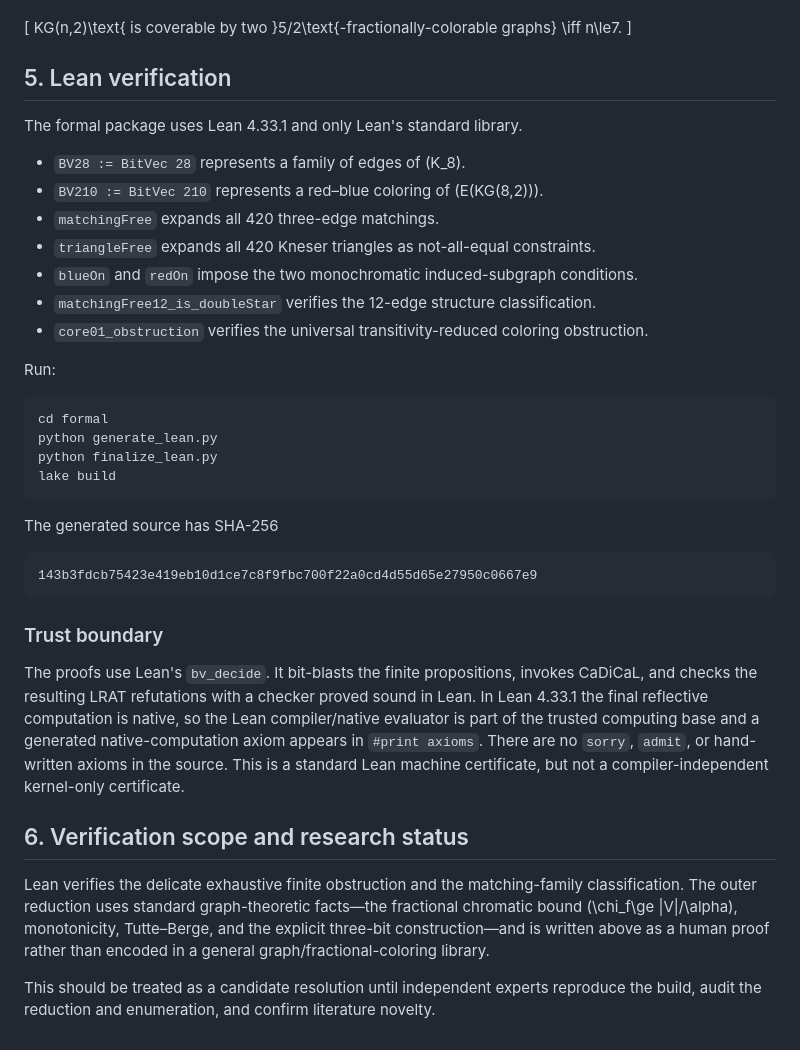
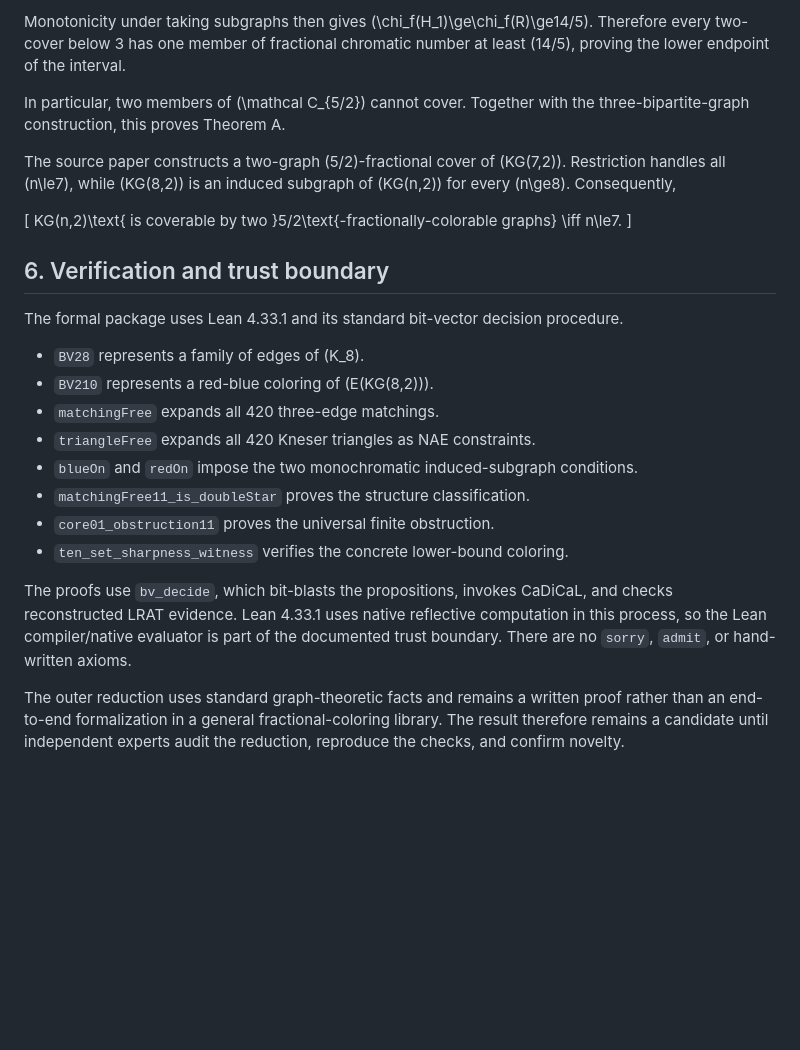
Before and after one commit to jiaxi1102/open-science-problems, a Markdown page: problems/math-0002-kneser-fractional-cover/proof.md, the part around one of its changes. GitHub-like rendering; blank space fills up the shorter version.

Commit message:
Strengthen the Kneser proof to the sharp 11-set obstruction

````diff
--- a/problems/math-0002-kneser-fractional-cover/proof.md
+++ b/problems/math-0002-kneser-fractional-cover/proof.md
@@ -130,42 +229,41 @@ The cited paper constructs a two-graph \(5/2\)-fractional cover of \(KG(7,2)\).
+Monotonicity under taking subgraphs then gives
+\(\chi_f(H_1)\ge\chi_f(R)\ge14/5\). Therefore every two-cover below 3 has one
+member of fractional chromatic number at least \(14/5\), proving the lower
+endpoint of the interval.
+
+In particular, two members of \(\mathcal C_{5/2}\) cannot cover. Together with
+the three-bipartite-graph construction, this proves Theorem A.
+
+The source paper constructs a two-graph \(5/2\)-fractional cover of
+\(KG(7,2)\). Restriction handles all \(n\le7\), while \(KG(8,2)\) is an induced
+subgraph of \(KG(n,2)\) for every \(n\ge8\). Consequently,
 
 \[
 KG(n,2)\text{ is coverable by two }5/2\text{-fractionally-colorable graphs}
 \iff n\le7.
 \]
 
-## 5. Lean verification
+## 6. Verification and trust boundary
 
-The formal package uses Lean 4.33.1 and only Lean's standard library.
+The formal package uses Lean 4.33.1 and its standard bit-vector decision
+procedure.
 
-- `BV28 := BitVec 28` represents a family of edges of \(K_8\).
-- `BV210 := BitVec 210` represents a red–blue coloring of \(E(KG(8,2))\).
+- `BV28` represents a family of edges of \(K_8\).
+- `BV210` represents a red-blue coloring of \(E(KG(8,2))\).
 - `matchingFree` expands all 420 three-edge matchings.
-- `triangleFree` expands all 420 Kneser triangles as not-all-equal constraints.
+- `triangleFree` expands all 420 Kneser triangles as NAE constraints.
 - `blueOn` and `redOn` impose the two monochromatic induced-subgraph conditions.
-- `matchingFree12_is_doubleStar` verifies the 12-edge structure classification.
-- `core01_obstruction` verifies the universal transitivity-reduced coloring obstruction.
+- `matchingFree11_is_doubleStar` proves the structure classification.
+- `core01_obstruction11` proves the universal finite obstruction.
+- `ten_set_sharpness_witness` verifies the concrete lower-bound coloring.
 
-Run:
+The proofs use `bv_decide`, which bit-blasts the propositions, invokes CaDiCaL,
+and checks reconstructed LRAT evidence. Lean 4.33.1 uses native reflective
+computation in this process, so the Lean compiler/native evaluator is part of
+the documented trust boundary. There are no `sorry`, `admit`, or hand-written
+axioms.
 
-```bash
-cd formal
-python generate_lean.py
-python finalize_lean.py
-lake build
-```
-
-The generated source has SHA-256
-
-```text
-143b3fdcb75423e419eb10d1ce7c8f9fbc700f22a0cd4d55d65e27950c0667e9
-```
-
-### Trust boundary
-
-The proofs use Lean's `bv_decide`. It bit-blasts the finite propositions, invokes CaDiCaL, and checks the resulting LRAT refutations with a checker proved sound in Lean. In Lean 4.33.1 the final reflective computation is native, so the Lean compiler/native evaluator is part of the trusted computing base and a generated native-computation axiom appears in `#print axioms`. There are no `sorry`, `admit`, or hand-written axioms in the source. This is a standard Lean machine certificate, but not a compiler-independent kernel-only certificate.
-
-## 6. Verification scope and research status
-
-Lean verifies the delicate exhaustive finite obstruction and the matching-family classification. The outer reduction uses standard graph-theoretic facts—the fractional chromatic bound \(\chi_f\ge |V|/\alpha\), monotonicity, Tutte–Berge, and the explicit three-bit construction—and is written above as a human proof rather than encoded in a general graph/fractional-coloring library.
-
-This should be treated as a candidate resolution until independent experts reproduce the build, audit the reduction and enumeration, and confirm literature novelty.
+The outer reduction uses standard graph-theoretic facts and remains a written
+proof rather than an end-to-end formalization in a general fractional-coloring
+library. The result therefore remains a candidate until independent experts
+audit the reduction, reproduce the checks, and confirm novelty.
````
Also changed, not shown: other parts of problems/math-0002-kneser-fractional-cover/proof.md (+165 -66 lines).
